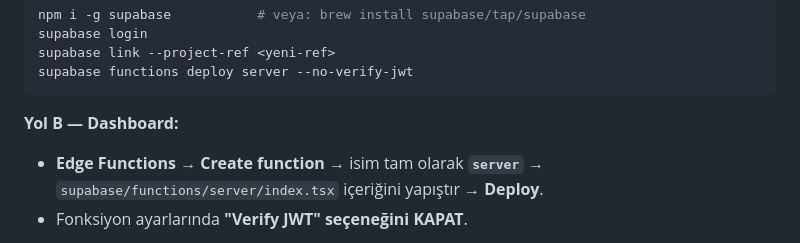
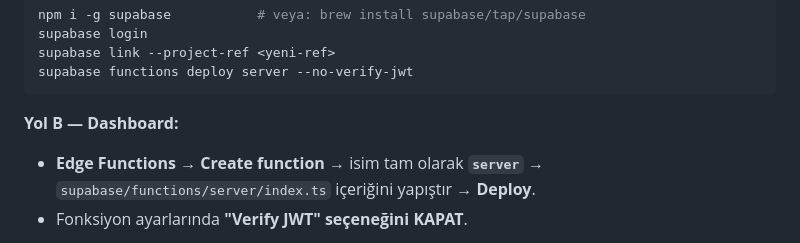
Before and after one commit to TatarAykut/Nativewebsite, a Markdown page: doc/SUPABASE-SETUP.md, the part around the change. Rendered like a GitHub page.

````diff
--- a/doc/SUPABASE-SETUP.md
+++ b/doc/SUPABASE-SETUP.md
@@ -27,7 +27,7 @@ supabase functions deploy server --no-verify-jwt
 ```
 
 **Yol B — Dashboard:**
-- **Edge Functions → Create function** → isim tam olarak **`server`** → `supabase/functions/server/index.tsx` içeriğini yapıştır → **Deploy**.
+- **Edge Functions → Create function** → isim tam olarak **`server`** → `supabase/functions/server/index.ts` içeriğini yapıştır → **Deploy**.
 - Fonksiyon ayarlarında **"Verify JWT" seçeneğini KAPAT**.
 
 > ⚠️ **`--no-verify-jwt` / Verify JWT kapalı ŞART:** Frontend (CTA kaydı ve sayaç) auth header göndermeden çağırıyor, yani fonksiyon public olmalı. Admin ucu zaten kendi içinde `ADMIN_TOKEN` ile korunuyor.
````
Also changed, not shown: doc/deployment.md (+3 -3 lines).
